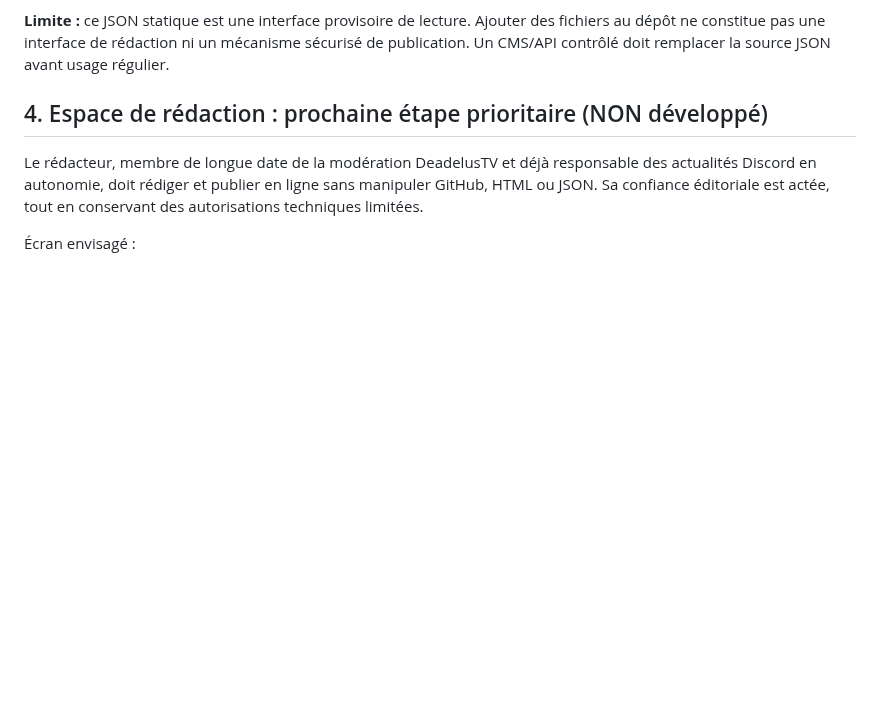
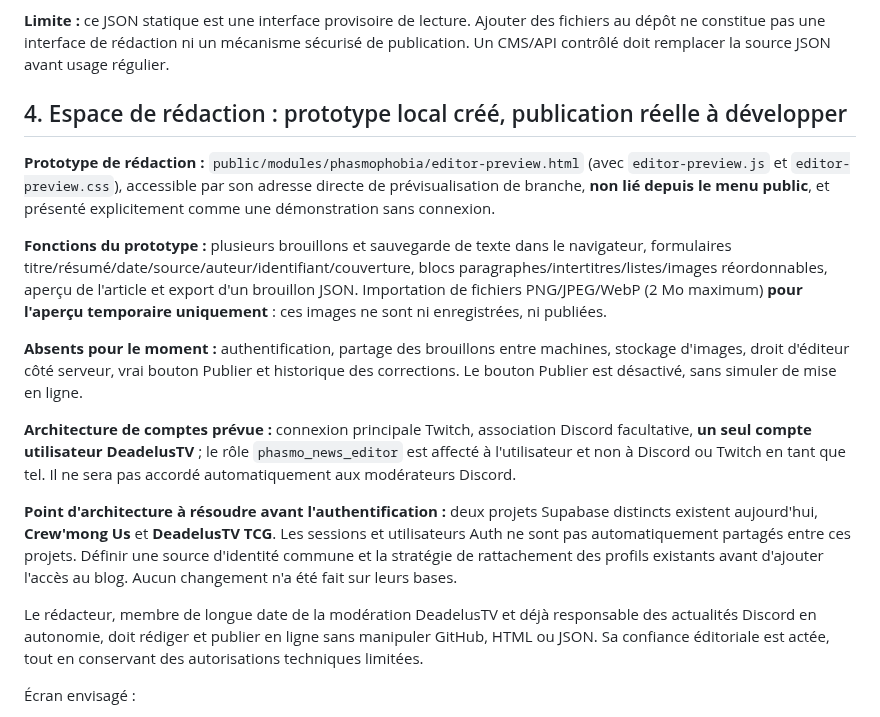
Before and after one commit to DeadelusTV/deadelusTV, a Markdown page: docs/phasmo-blog-spec.md, the part around the change. Drawn GitHub-style; blank space fills up the shorter version.

Commit message:
docs(phasmo): prototype et identite commune avant publication

```diff
--- a/docs/phasmo-blog-spec.md
+++ b/docs/phasmo-blog-spec.md
@@ -32,7 +32,19 @@ Schéma de lecture envisagé pour chaque publication : `slug`, `title`, `excerpt
 
 **Limite :** ce JSON statique est une interface provisoire de lecture. Ajouter des fichiers au dépôt ne constitue pas une interface de rédaction ni un mécanisme sécurisé de publication. Un CMS/API contrôlé doit remplacer la source JSON avant usage régulier.
 
-## 4. Espace de rédaction : prochaine étape prioritaire (NON développé)
+## 4. Espace de rédaction : prototype local créé, publication réelle à développer
+
+**Prototype de rédaction :** `public/modules/phasmophobia/editor-preview.html` (avec `editor-preview.js` et `editor-preview.css`), accessible par son adresse directe de prévisualisation de branche, **non lié depuis le menu public**, et présenté explicitement comme une démonstration sans connexion.
+
+**Fonctions du prototype :** plusieurs brouillons et sauvegarde de texte dans le navigateur, formulaires titre/résumé/date/source/auteur/identifiant/couverture, blocs paragraphes/intertitres/listes/images réordonnables, aperçu de l'article et export d'un brouillon JSON. Importation de fichiers PNG/JPEG/WebP (2 Mo maximum) **pour l'aperçu temporaire uniquement** : ces images ne sont ni enregistrées, ni publiées.
+
+**Absents pour le moment :** authentification, partage des brouillons entre machines, stockage d'images, droit d'éditeur côté serveur, vrai bouton Publier et historique des corrections. Le bouton Publier est désactivé, sans simuler de mise en ligne.
+
+**Architecture de comptes prévue :** connexion principale Twitch, association Discord facultative, **un seul compte utilisateur DeadelusTV** ; le rôle `phasmo_news_editor` est affecté à l'utilisateur et non à Discord ou Twitch en tant que tel. Il ne sera pas accordé automatiquement aux modérateurs Discord.
+
+**Point d'architecture à résoudre avant l'authentification :** deux projets Supabase distincts existent aujourd'hui, **Crew'mong Us** et **DeadelusTV TCG**. Les sessions et utilisateurs Auth ne sont pas automatiquement partagés entre ces projets. Définir une source d'identité commune et la stratégie de rattachement des profils existants avant d'ajouter l'accès au blog. Aucun changement n'a été fait sur leurs bases.
+
+
 
 Le rédacteur, membre de longue date de la modération DeadelusTV et déjà responsable des actualités Discord en autonomie, doit rédiger et publier en ligne sans manipuler GitHub, HTML ou JSON. Sa confiance éditoriale est actée, tout en conservant des autorisations techniques limitées.
 
```
